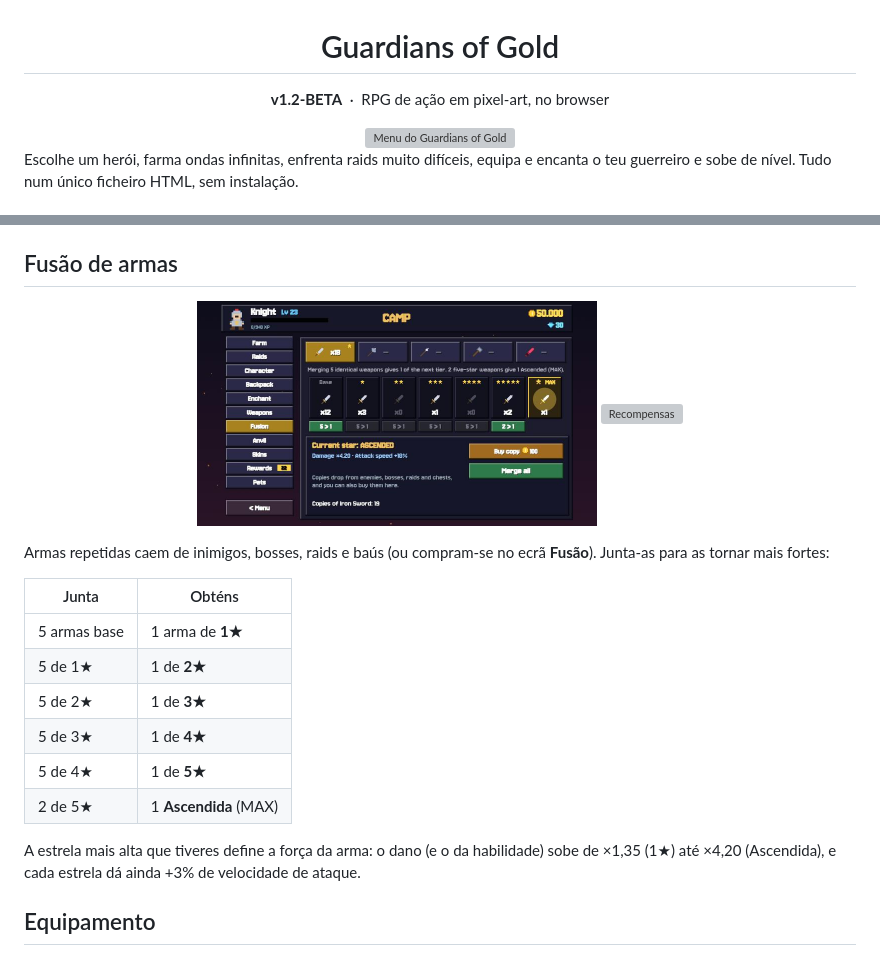
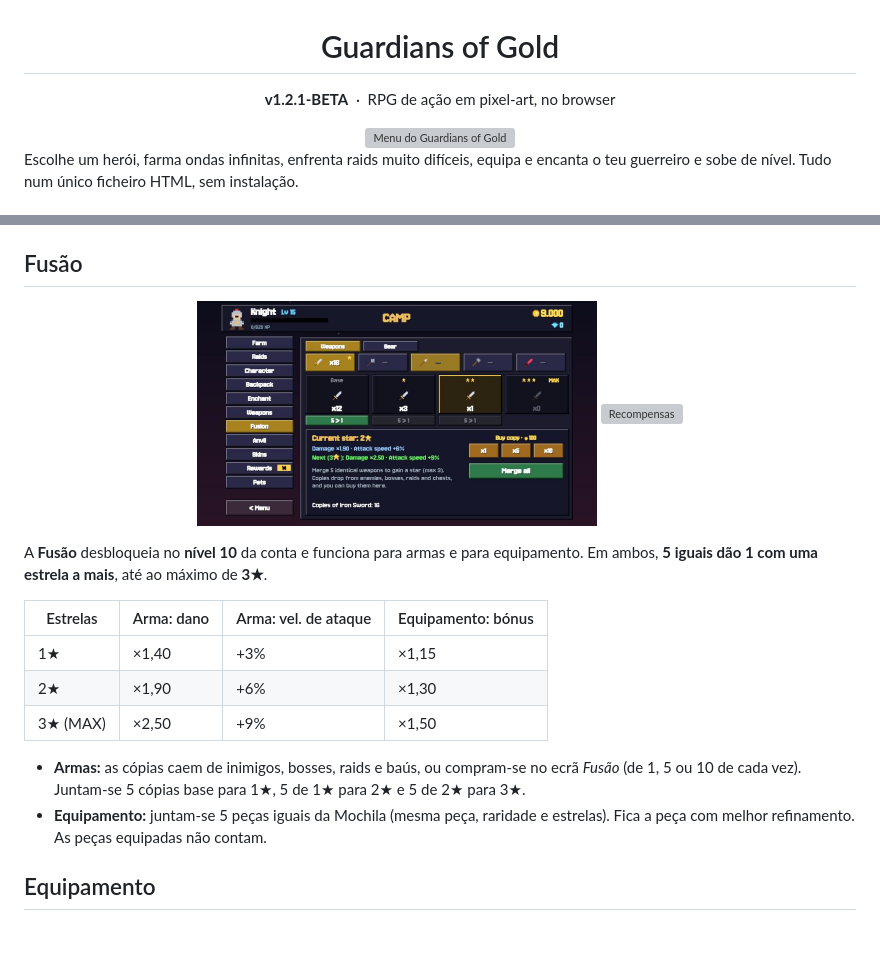
Before and after one commit to arroznatwitch/guardian-of-gold, a Markdown page: README.md, 2 parts joined by grey strips. Rendered like a GitHub page; pictures changed too: docs/img/screen-fusion.jpg; grey boxes are pictures that could not be loaded.

```diff
--- a/README.md
+++ b/README.md
@@ -2,7 +2,7 @@
 
 # Guardians of Gold
 
-**v1.2-BETA** &nbsp;·&nbsp; RPG de ação em pixel-art, no browser
+**v1.2.1-BETA** &nbsp;·&nbsp; RPG de ação em pixel-art, no browser
 
 <img src="docs/img/menu.jpg" width="640" alt="Menu do Guardians of Gold">
 
@@ -90,22 +90,20 @@ Cada classe tem 5 armas, compradas com ouro. As mais fortes só se desbloqueiam
 | <img src="docs/img/weapon-m_arcane.png" width="56" alt=""> | **Cajado Arcano**<br><sub>Orbes estelares que perseguem o alvo.</sub> | 11 | 2.9/s | **Escudo Arcano** (12s): 4s de invulnerabilidade. | ¢7000 | Nv 20 + raid *Cavernas Douradas* |
 | <img src="docs/img/weapon-m_dark.png" width="56" alt=""> | **Cajado Sombrio**<br><sub>Atravessa, rouba vida e liberta almas.</sub> | 13 | 2.0/s | **Orbes Sombrios** (11s): 6s: orbes giram e bloqueiam tiros. | ¢20000 | Nv 28 + raid *Castelo Maldito* |
 
-## Fusão de armas
+## Fusão
 
 <p align="center"><img src="docs/img/screen-fusion.jpg" width="48%" alt="Fusão"> <img src="docs/img/screen-rewards.jpg" width="48%" alt="Recompensas"></p>
 
-Armas repetidas caem de inimigos, bosses, raids e baús (ou compram-se no ecrã **Fusão**). Junta-as para as tornar mais fortes:
+A **Fusão** desbloqueia no **nível 10** da conta e funciona para armas e para equipamento. Em ambos, **5 iguais dão 1 com uma estrela a mais**, até ao máximo de **3★**.
 
-| Junta | Obténs |
-|---|---|
-| 5 armas base | 1 arma de **1★** |
-| 5 de 1★ | 1 de **2★** |
-| 5 de 2★ | 1 de **3★** |
-| 5 de 3★ | 1 de **4★** |
-| 5 de 4★ | 1 de **5★** |
-| 2 de 5★ | 1 **Ascendida** (MAX) |
+| Estrelas | Arma: dano | Arma: vel. de ataque | Equipamento: bónus |
+|---|---|---|---|
+| 1★ | ×1,40 | +3% | ×1,15 |
+| 2★ | ×1,90 | +6% | ×1,30 |
+| 3★ (MAX) | ×2,50 | +9% | ×1,50 |
 
-A estrela mais alta que tiveres define a força da arma: o dano (e o da habilidade) sobe de ×1,35 (1★) até ×4,20 (Ascendida), e cada estrela dá ainda +3% de velocidade de ataque.
+- **Armas:** as cópias caem de inimigos, bosses, raids e baús, ou compram-se no ecrã *Fusão* (de 1, 5 ou 10 de cada vez). Juntam-se 5 cópias base para 1★, 5 de 1★ para 2★ e 5 de 2★ para 3★.
+- **Equipamento:** juntam-se 5 peças iguais da Mochila (mesma peça, raridade e estrelas). Fica a peça com melhor refinamento. As peças equipadas não contam.
 
 ## Equipamento
 
```
Also changed, not shown: other parts of README.md (+1 -1 lines), 2 other files.
